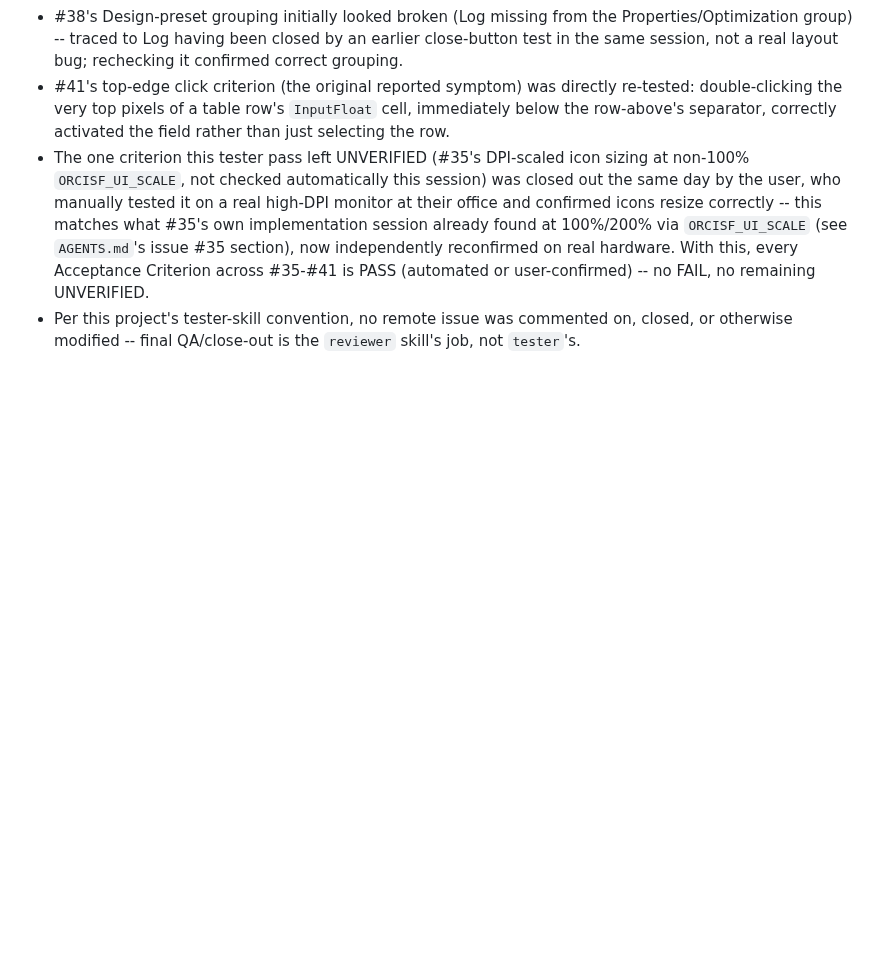
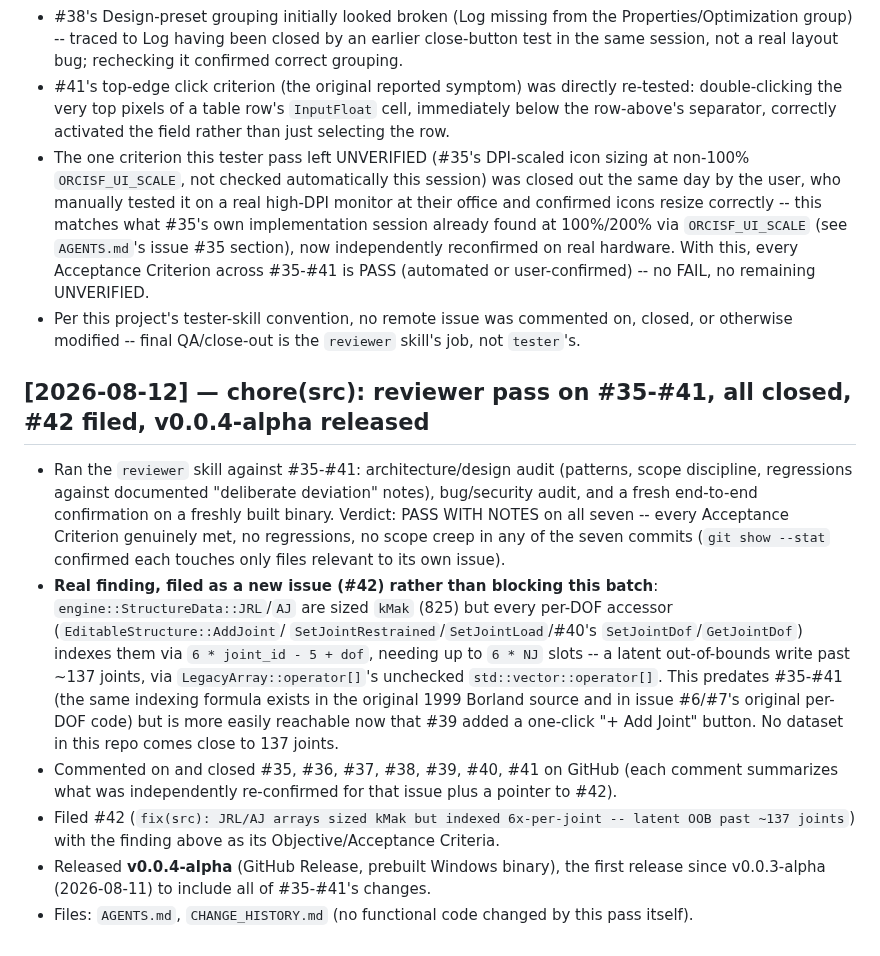
Before and after one commit to yohannaftali/orcisf, a Markdown page: CHANGE_HISTORY.md, the part around the change. Drawn GitHub-style; blank space fills up the shorter version.

Commit message:
chore(docs): close out #35-#41 via reviewer pass, file #42, track v0.0.4-alpha
Architecture/design + bug/security audit found no blocking issues in
any of the seven; all closed on GitHub with confirming comments. One
pre-existing finding (JRL/AJ arrays sized kMak but indexed 6x-per-joint,
a latent OOB past ~137 joints, predating this batch) filed separately
as #42 rather than blocking closure.

Co-Authored-By: Claude Sonnet 5 <noreply@anthropic.com>

```diff
--- a/CHANGE_HISTORY.md
+++ b/CHANGE_HISTORY.md
@@ -2853,3 +2853,35 @@ the shared mechanism.
 - Per this project's tester-skill convention, no remote issue was
   commented on, closed, or otherwise modified -- final QA/close-out is
   the `reviewer` skill's job, not `tester`'s.
+
+## [2026-08-12] — chore(src): reviewer pass on #35-#41, all closed, #42 filed, v0.0.4-alpha released
+
+- Ran the `reviewer` skill against #35-#41: architecture/design audit
+  (patterns, scope discipline, regressions against documented
+  "deliberate deviation" notes), bug/security audit, and a fresh
+  end-to-end confirmation on a freshly built binary. Verdict: PASS WITH
+  NOTES on all seven -- every Acceptance Criterion genuinely met, no
+  regressions, no scope creep in any of the seven commits (`git show
+  --stat` confirmed each touches only files relevant to its own issue).
+- **Real finding, filed as a new issue (#42) rather than blocking this
+  batch**: `engine::StructureData::JRL`/`AJ` are sized `kMak` (825) but
+  every per-DOF accessor (`EditableStructure::AddJoint`/
+  `SetJointRestrained`/`SetJointLoad`/#40's `SetJointDof`/`GetJointDof`)
+  indexes them via `6 * joint_id - 5 + dof`, needing up to `6 * NJ`
+  slots -- a latent out-of-bounds write past ~137 joints, via
+  `LegacyArray::operator[]`'s unchecked `std::vector::operator[]`. This
+  predates #35-#41 (the same indexing formula exists in the original
+  1999 Borland source and in issue #6/#7's original per-DOF code) but
+  is more easily reachable now that #39 added a one-click "+ Add Joint"
+  button. No dataset in this repo comes close to 137 joints.
+- Commented on and closed #35, #36, #37, #38, #39, #40, #41 on GitHub
+  (each comment summarizes what was independently re-confirmed for that
+  issue plus a pointer to #42).
+- Filed #42 (`fix(src): JRL/AJ arrays sized kMak but indexed
+  6x-per-joint -- latent OOB past ~137 joints`) with the finding above
+  as its Objective/Acceptance Criteria.
+- Released **v0.0.4-alpha** (GitHub Release, prebuilt Windows binary),
+  the first release since v0.0.3-alpha (2026-08-11) to include all of
+  #35-#41's changes.
+- Files: `AGENTS.md`, `CHANGE_HISTORY.md` (no functional code changed
+  by this pass itself).
```
Also changed, not shown: AGENTS.md (+8 -7 lines).
